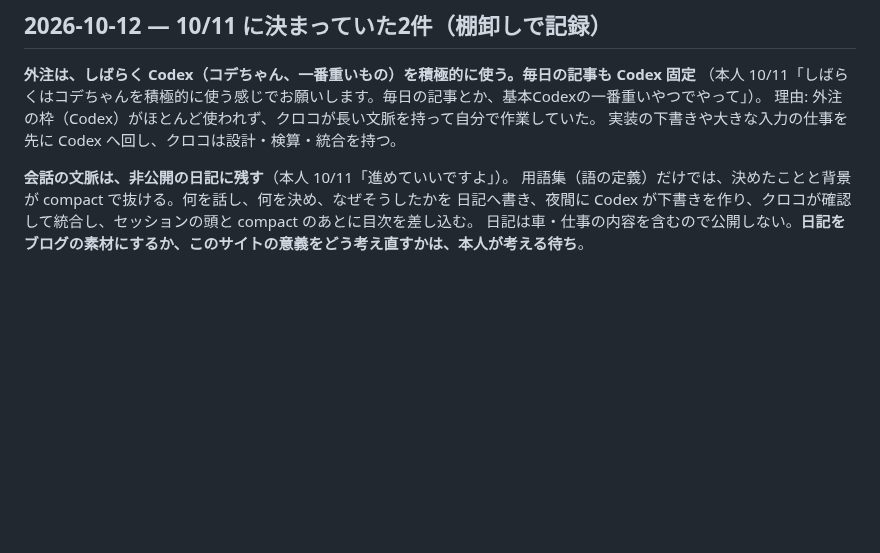
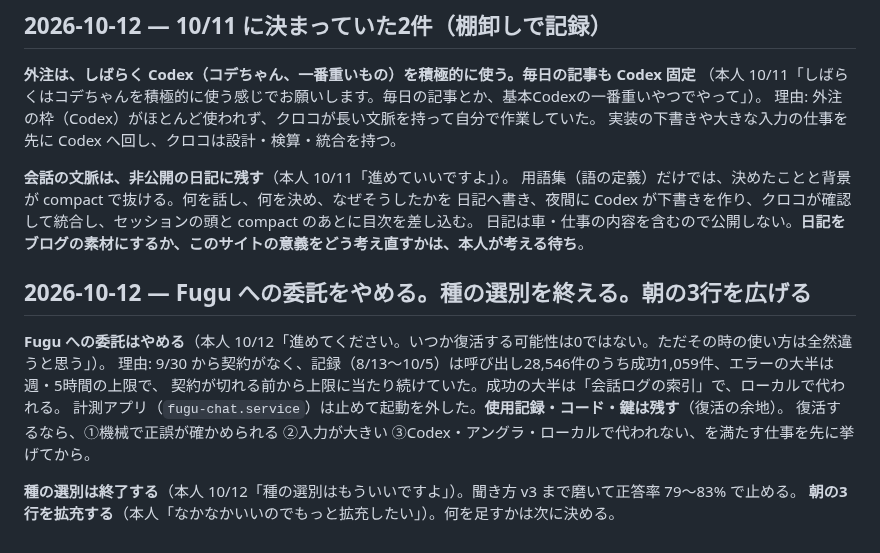
Before and after one commit to alinxcy/Tamorian7.com, a Markdown page: DECISIONS.md, the part around the change. Rendered like a GitHub page; blank space fills up the shorter version.

```diff
--- a/DECISIONS.md
+++ b/DECISIONS.md
@@ -325,3 +325,14 @@ memory は毎セッション必ず載るが、**honest-reviewer を実際に呼
 用語集（語の定義）だけでは、決めたことと背景が compact で抜ける。何を話し、何を決め、なぜそうしたかを
 日記へ書き、夜間に Codex が下書きを作り、クロコが確認して統合し、セッションの頭と compact のあとに目次を差し込む。
 日記は車・仕事の内容を含むので公開しない。**日記をブログの素材にするか、このサイトの意義をどう考え直すかは、本人が考える待ち**。
+
+## 2026-10-12 — Fugu への委託をやめる。種の選別を終える。朝の3行を広げる
+
+**Fugu への委託はやめる**（本人 10/12「進めてください。いつか復活する可能性は0ではない。ただその時の使い方は全然違うと思う」）。
+理由: 9/30 から契約がなく、記録（8/13〜10/5）は呼び出し28,546件のうち成功1,059件、エラーの大半は週・5時間の上限で、
+契約が切れる前から上限に当たり続けていた。成功の大半は「会話ログの索引」で、ローカルで代われる。
+計測アプリ（`fugu-chat.service`）は止めて起動を外した。**使用記録・コード・鍵は残す**（復活の余地）。
+復活するなら、①機械で正誤が確かめられる ②入力が大きい ③Codex・アングラ・ローカルで代われない、を満たす仕事を先に挙げてから。
+
+**種の選別は終了する**（本人 10/12「種の選別はもういいですよ」）。聞き方 v3 まで磨いて正答率 79〜83% で止める。
+**朝の3行を拡充する**（本人「なかなかいいのでもっと拡充したい」）。何を足すかは次に決める。
```
Also changed, not shown: STATE.md (+23 -26 lines).
